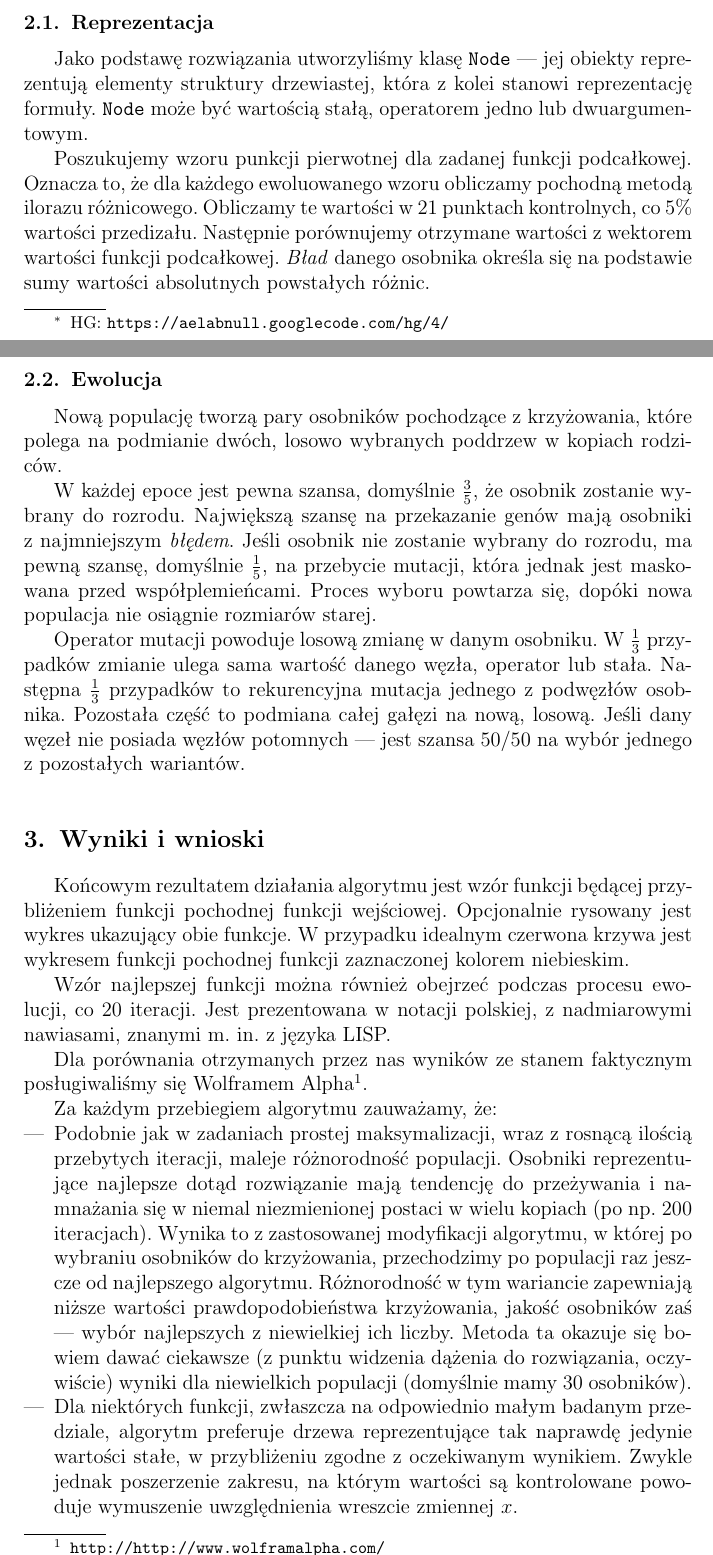
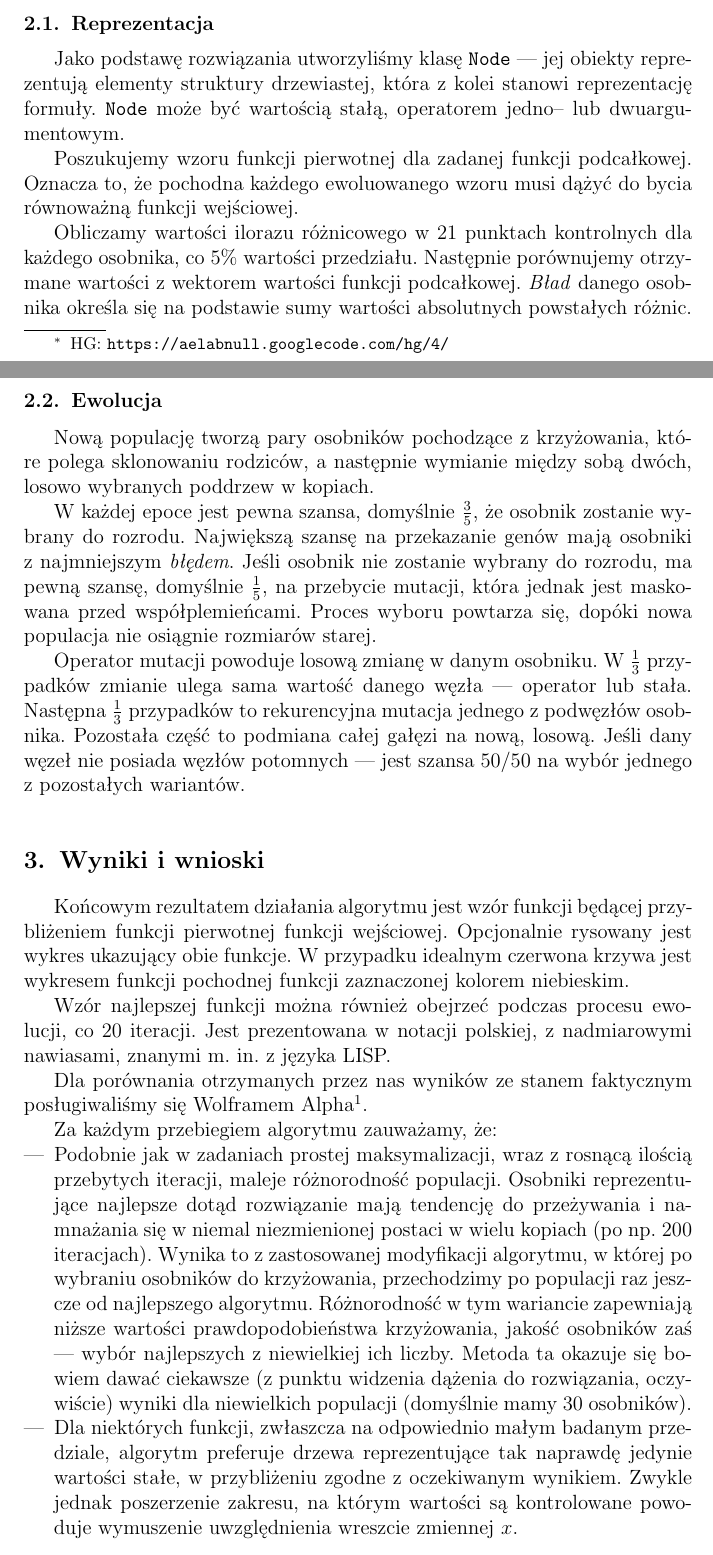
Before and after one commit to tr00per/aelabnull, a LaTeX document (4/sprawozdanie.tex): two parts of pages 1 and 2 of 3, joined at a grey line, cut so that both start at the same text. Compiled offline with pdfLaTeX.

Commit message:
Troch? poprawek edycyjnych w sprawozdaniu. Nic, tylko drukowa?!

```diff
--- a/4/sprawozdanie.tex
+++ b/4/sprawozdanie.tex
@@ -27,27 +27,28 @@
 Dla zadanej całki nieoznaczonej należy ewolucyjnie wygenerować formułę symboliczną reprezentującą funkcję pierwotną metodami programowania genetycznego.
 
 \section{Implementacja}
-Do rozwiązania tego zadania posłużyliśmy się językiem Python oraz pakietami \texttt{matplotlib}
-i~\texttt{numpy}.
+Do rozwiązania tego zadania posłużyliśmy się językiem Python oraz pakietami \texttt{matplotlib} i~\texttt{numpy}.
 
 \subsection{Reprezentacja}
-Jako podstawę rozwiązania utworzyliśmy klasę \texttt{Node} --- jej obiekty reprezentują elementy struktury drzewiastej, która z kolei stanowi reprezentację formuły. \texttt{Node} może być wartością stałą, operatorem jedno lub dwuargumentowym.
+Jako podstawę rozwiązania utworzyliśmy klasę \texttt{Node} --- jej obiekty reprezentują elementy struktury drzewiastej, która z kolei stanowi reprezentację formuły. \texttt{Node} może być wartością stałą, operatorem jedno-- lub dwuargumentowym.
 
-Poszukujemy wzoru punkcji pierwotnej dla zadanej funkcji podcałkowej. Oznacza to, że dla każdego ewoluowanego wzoru obliczamy pochodną metodą ilorazu różnicowego. Obliczamy te wartości w 21 punktach kontrolnych, co 5\% wartości przedizału. Następnie porównujemy otrzymane wartości z wektorem wartości funkcji podcałkowej. \textit{Bład} danego osobnika określa się na podstawie sumy wartości absolutnych powstałych różnic.
+Poszukujemy wzoru funkcji pierwotnej dla zadanej funkcji podcałkowej. Oznacza to, że pochodna każdego ewoluowanego wzoru musi dążyć do bycia równoważną funkcji wejściowej.
+
+Obliczamy wartości ilorazu różnicowego w 21 punktach kontrolnych dla każdego osobnika, co 5\% wartości przedziału. Następnie porównujemy otrzymane wartości z wektorem wartości funkcji podcałkowej. \textit{Bład} danego osobnika określa się na podstawie sumy wartości absolutnych powstałych różnic.
 
 \subsection{Ewolucja}
-Nową populację tworzą pary osobników pochodzące z krzyżowania, które polega na podmianie dwóch, losowo wybranych poddrzew w kopiach rodziców.
+Nową populację tworzą pary osobników pochodzące z krzyżowania, które polega sklonowaniu rodziców, a następnie wymianie między sobą dwóch, losowo wybranych poddrzew w kopiach.
 
 W każdej epoce jest pewna szansa, domyślnie $\frac{3}{5}$, że osobnik zostanie wybrany do rozrodu. Największą szansę na przekazanie genów mają osobniki z najmniejszym \textit{błędem}. Jeśli osobnik nie zostanie wybrany do rozrodu, ma pewną szansę, domyślnie $\frac{1}{5}$, na przebycie mutacji, która jednak jest maskowana przed współplemieńcami. Proces wyboru powtarza się, dopóki nowa populacja nie osiągnie rozmiarów starej.
 
-Operator mutacji powoduje losową zmianę w danym osobniku. W $\frac{1}{3}$ przypadków zmianie ulega sama wartość danego węzła, operator lub stała. Następna $\frac{1}{3}$ przypadków to rekurencyjna mutacja jednego z podwęzłów osobnika. Pozostała część to podmiana całej gałęzi na nową, losową. Jeśli dany węzeł nie posiada węzłów potomnych --- jest szansa 50/50 na wybór jednego z pozostałych wariantów.
+Operator mutacji powoduje losową zmianę w danym osobniku. W $\frac{1}{3}$ przypadków zmianie ulega sama wartość danego węzła --- operator lub stała. Następna $\frac{1}{3}$ przypadków to rekurencyjna mutacja jednego z podwęzłów osobnika. Pozostała część to podmiana całej gałęzi na nową, losową. Jeśli dany węzeł nie posiada węzłów potomnych --- jest szansa $50/50$ na wybór jednego z pozostałych wariantów.
 
 \section {Wyniki i wnioski}
-Końcowym rezultatem działania algorytmu jest wzór funkcji będącej przybliżeniem funkcji pochodnej funkcji wejściowej. Opcjonalnie rysowany jest wykres ukazujący obie funkcje. W przypadku idealnym czerwona krzywa jest wykresem funkcji pochodnej funkcji zaznaczonej kolorem niebieskim.
+Końcowym rezultatem działania algorytmu jest wzór funkcji będącej przybliżeniem funkcji pierwotnej funkcji wejściowej. Opcjonalnie rysowany jest wykres ukazujący obie funkcje. W przypadku idealnym czerwona krzywa jest wykresem funkcji pochodnej funkcji zaznaczonej kolorem niebieskim.
 
 Wzór najlepszej funkcji można również obejrzeć podczas procesu ewolucji, co 20 iteracji. Jest prezentowana w notacji polskiej, z nadmiarowymi nawiasami, znanymi m. in. z języka LISP.
 
-Dla porównania otrzymanych przez nas wyników ze stanem faktycznym posługiwaliśmy się Wolframem Alpha\footnote{\url{http://http://www.wolframalpha.com/}}.
+Dla porównania otrzymanych przez nas wyników ze stanem faktycznym posługiwaliśmy się Wolframem Alpha\footnote{\url{http://www.wolframalpha.com/}}.
 
 Za każdym przebiegiem algorytmu zauważamy, że:
 \begin{itemize}
```
Also changed, not shown: 4/sprawozdanie.pdf.
